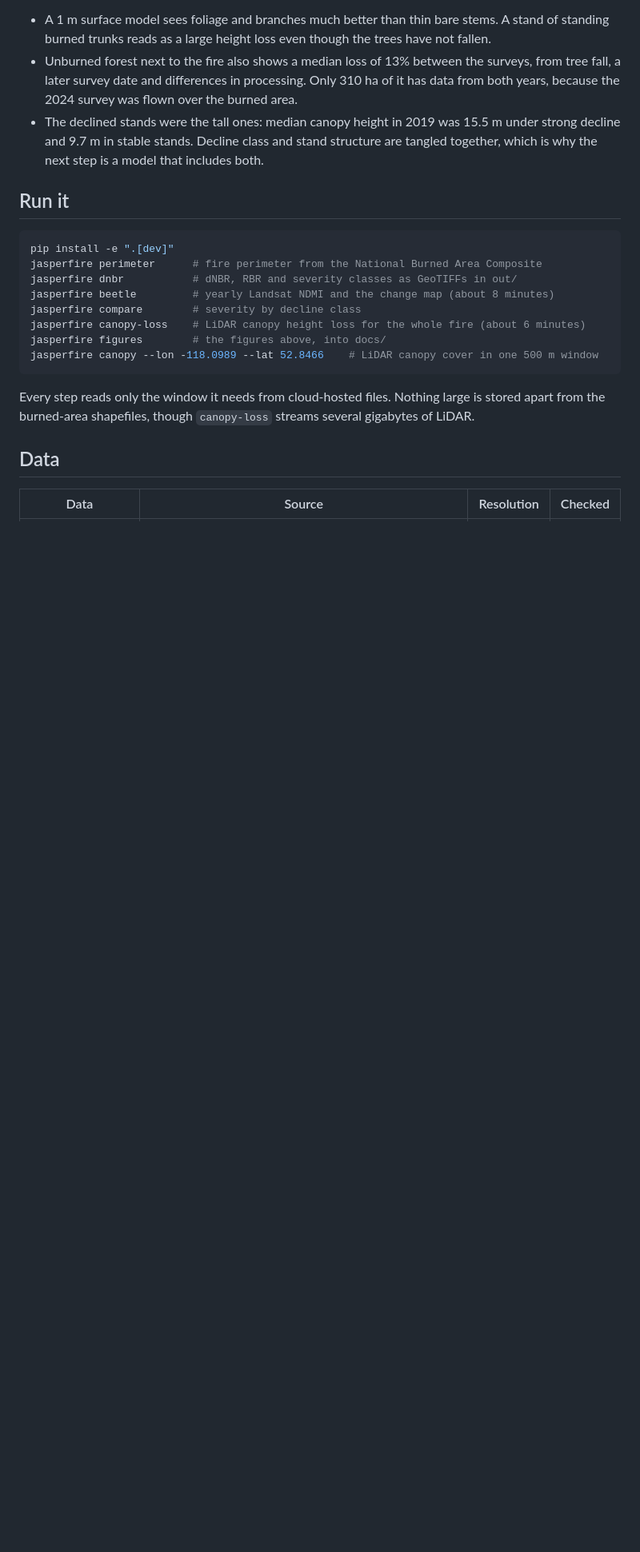
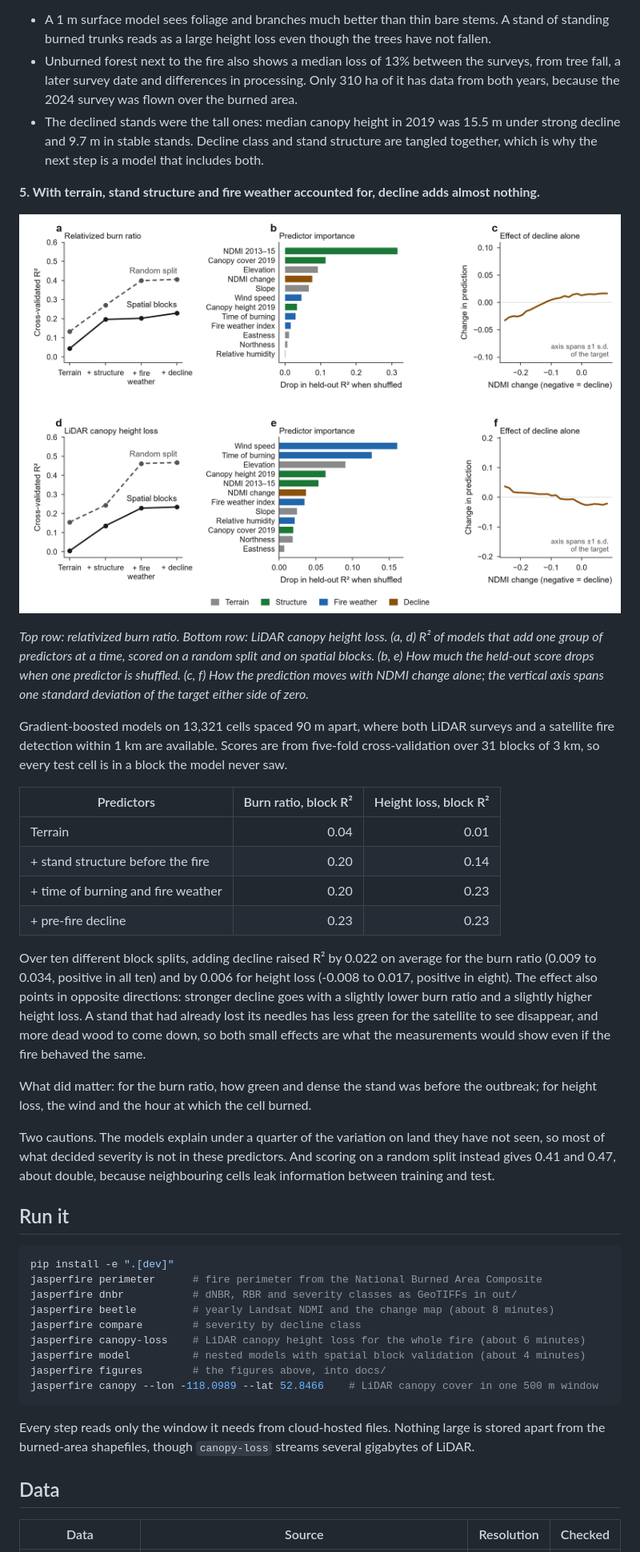
Before and after one commit to YaniceZ/canada-fire-severity, a Markdown page: README.md, the part around one of its changes. Shown at 80% size. Rendered like a GitHub page; pictures changed too: docs/figure3.png (added); blank space fills up the shorter version.

````diff
--- a/README.md
+++ b/README.md
@@ -61,6 +61,27 @@ Three things to keep in mind:
 - Unburned forest next to the fire also shows a median loss of 13% between the surveys, from tree fall, a later survey date and differences in processing. Only 310 ha of it has data from both years, because the 2024 survey was flown over the burned area.
 - The declined stands were the tall ones: median canopy height in 2019 was 15.5 m under strong decline and 9.7 m in stable stands. Decline class and stand structure are tangled together, which is why the next step is a model that includes both.
 
+**5. With terrain, stand structure and fire weather accounted for, decline adds almost nothing.**
+
+![Six panels: validation scores, predictor importance and the effect of decline, for the burn ratio and for LiDAR height loss](docs/figure3.png)
+
+*Top row: relativized burn ratio. Bottom row: LiDAR canopy height loss. (a, d) R² of models that add one group of predictors at a time, scored on a random split and on spatial blocks. (b, e) How much the held-out score drops when one predictor is shuffled. (c, f) How the prediction moves with NDMI change alone; the vertical axis spans one standard deviation of the target either side of zero.*
+
+Gradient-boosted models on 13,321 cells spaced 90 m apart, where both LiDAR surveys and a satellite fire detection within 1 km are available. Scores are from five-fold cross-validation over 31 blocks of 3 km, so every test cell is in a block the model never saw.
+
+| Predictors | Burn ratio, block R² | Height loss, block R² |
+|---|---:|---:|
+| Terrain | 0.04 | 0.01 |
+| + stand structure before the fire | 0.20 | 0.14 |
+| + time of burning and fire weather | 0.20 | 0.23 |
+| + pre-fire decline | 0.23 | 0.23 |
+
+Over ten different block splits, adding decline raised R² by 0.022 on average for the burn ratio (0.009 to 0.034, positive in all ten) and by 0.006 for height loss (-0.008 to 0.017, positive in eight). The effect also points in opposite directions: stronger decline goes with a slightly lower burn ratio and a slightly higher height loss. A stand that had already lost its needles has less green for the satellite to see disappear, and more dead wood to come down, so both small effects are what the measurements would show even if the fire behaved the same.
+
+What did matter: for the burn ratio, how green and dense the stand was before the outbreak; for height loss, the wind and the hour at which the cell burned.
+
+Two cautions. The models explain under a quarter of the variation on land they have not seen, so most of what decided severity is not in these predictors. And scoring on a random split instead gives 0.41 and 0.47, about double, because neighbouring cells leak information between training and test.
+
 ## Run it
 
 ```bash
@@ -70,6 +91,7 @@ jasperfire dnbr           # dNBR, RBR and severity classes as GeoTIFFs in out/
 jasperfire beetle         # yearly Landsat NDMI and the change map (about 8 minutes)
 jasperfire compare        # severity by decline class
 jasperfire canopy-loss    # LiDAR canopy height loss for the whole fire (about 6 minutes)
+jasperfire model          # nested models with spatial block validation (about 4 minutes)
 jasperfire figures        # the figures above, into docs/
 jasperfire canopy --lon -118.0989 --lat 52.8466    # LiDAR canopy cover in one 500 m window
 ```
````
Also changed, not shown: other parts of README.md (+9 -7 lines), 10 other files.
